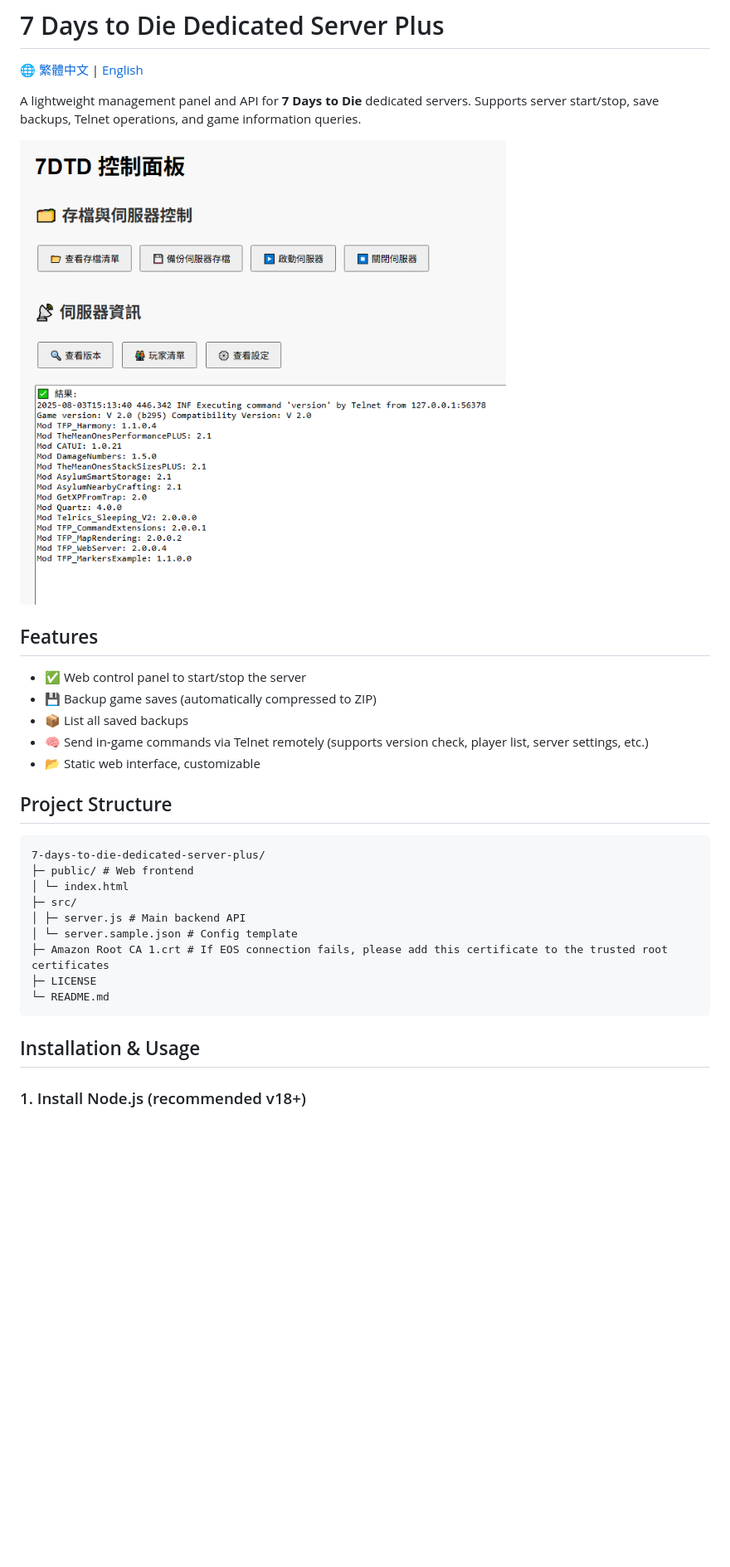
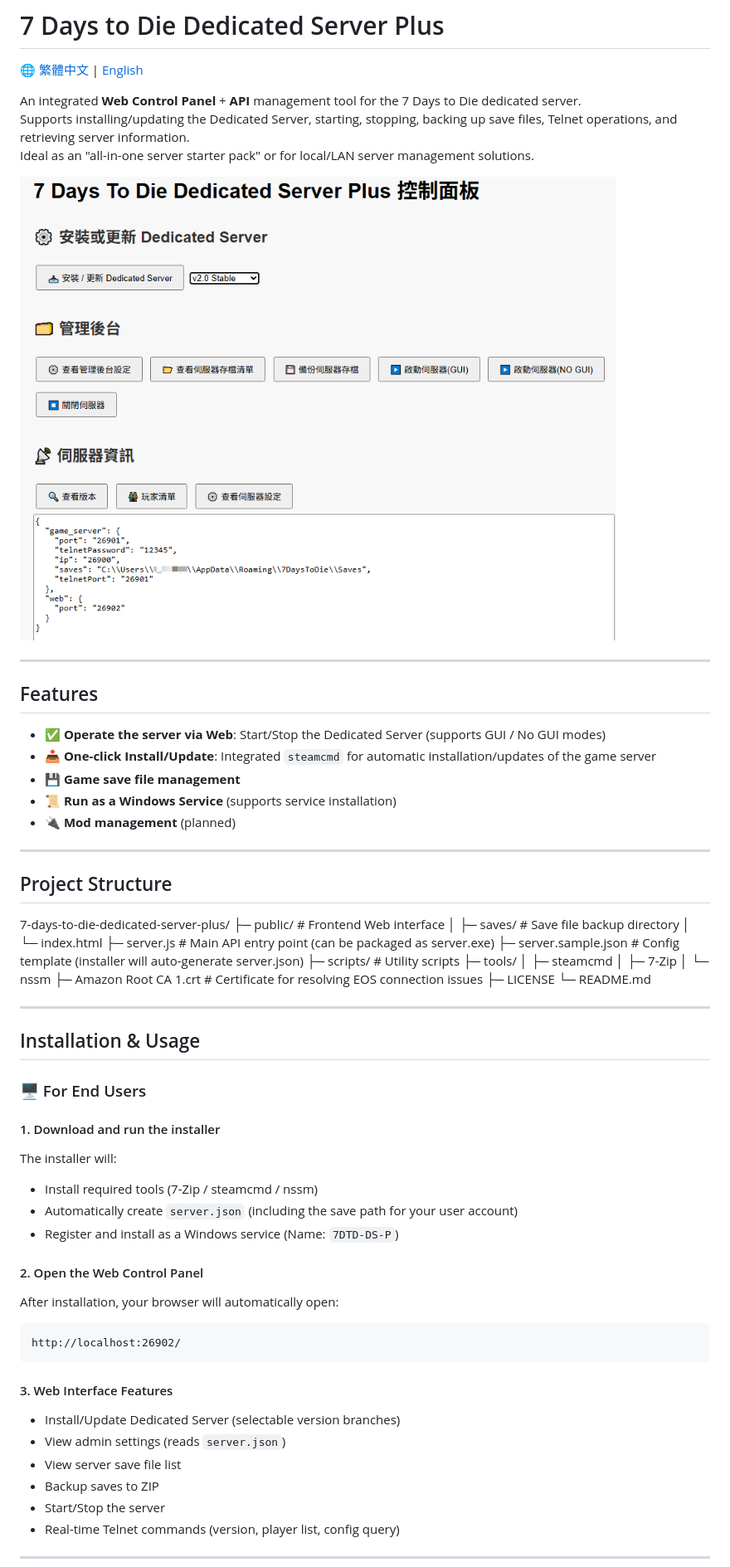
Before and after one commit to waynechen251/7-days-to-die-dedicated-server-plus, a Markdown page: readme.en.md, the part around the change printed below. Shown: that part at 83% size. Rendered like a GitHub page; pictures changed too: demo.png; blank space fills up the shorter version.

````diff
--- a/readme.en.md
+++ b/readme.en.md
@@ -2,33 +2,63 @@
 
 🌐 [繁體中文](readme.md) | [English](readme.en.md)
 
-A lightweight management panel and API for **7 Days to Die** dedicated servers. Supports server start/stop, save backups, Telnet operations, and game information queries.
+An integrated **Web Control Panel** + **API** management tool for the 7 Days to Die dedicated server.
+Supports installing/updating the Dedicated Server, starting, stopping, backing up save files, Telnet operations, and retrieving server information.
+Ideal as an "all-in-one server starter pack" or for local/LAN server management solutions.
 
 ![DEMO](demo.png)
 
+---
+
 ## Features
+- ✅ **Operate the server via Web**: Start/Stop the Dedicated Server (supports GUI / No GUI modes)
+- 📥 **One-click Install/Update**: Integrated `steamcmd` for automatic installation/updates of the game server
+- 💾 **Game save file management**
+- 📜 **Run as a Windows Service** (supports service installation)
+- 🔌 **Mod management** (planned)
 
-- ✅ Web control panel to start/stop the server
-- 💾 Backup game saves (automatically compressed to ZIP)
-- 📦 List all saved backups
-- 🧠 Send in-game commands via Telnet remotely (supports version check, player list, server settings, etc.)
-- 📂 Static web interface, customizable
+---
 
 ## Project Structure
-
-```
 7-days-to-die-dedicated-server-plus/
-├─ public/ # Web frontend
+├─ public/ # Frontend Web interface
+│ ├─ saves/ # Save file backup directory
 │ └─ index.html
-├─ src/
-│ ├─ server.js # Main backend API
-│ └─ server.sample.json # Config template
-├─ Amazon Root CA 1.crt # If EOS connection fails, please add this certificate to the trusted root certificates
+├─ server.js # Main API entry point (can be packaged as server.exe)
+├─ server.sample.json # Config template (installer will auto-generate server.json)
+├─ scripts/ # Utility scripts
+├─ tools/
+│ ├─ steamcmd
+│ ├─ 7-Zip
+│ └─ nssm
+├─ Amazon Root CA 1.crt # Certificate for resolving EOS connection issues
 ├─ LICENSE
 └─ README.md
+
+---
+
+## Installation & Usage
+### 🖥️ For End Users
+
+#### 1. Download and run the installer
+The installer will:
+- Install required tools (7-Zip / steamcmd / nssm)
+- Automatically create `server.json` (including the save path for your user account)
+- Register and install as a Windows service (Name: `7DTD-DS-P`)
+
+#### 2. Open the Web Control Panel
+After installation, your browser will automatically open:
+```
+http://localhost:26902/
 ```
 
-## Installation & Usage
+#### 3. Web Interface Features
+- Install/Update Dedicated Server (selectable version branches)
+- View admin settings (reads `server.json`)
+- View server save file list
+- Backup saves to ZIP
+- Start/Stop the server
+- Real-time Telnet commands (version, player list, config query)
 
-### 1. Install Node.js (recommended v18+)
+---
 
````
Also changed, not shown: other parts of readme.en.md (+40 -43 lines), readme.md (+90 -51 lines).
